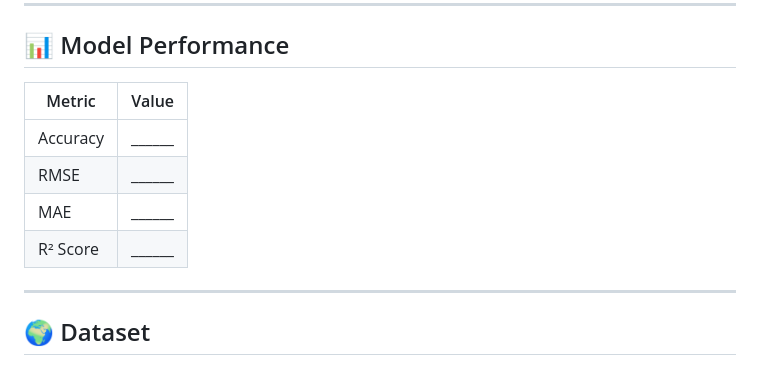
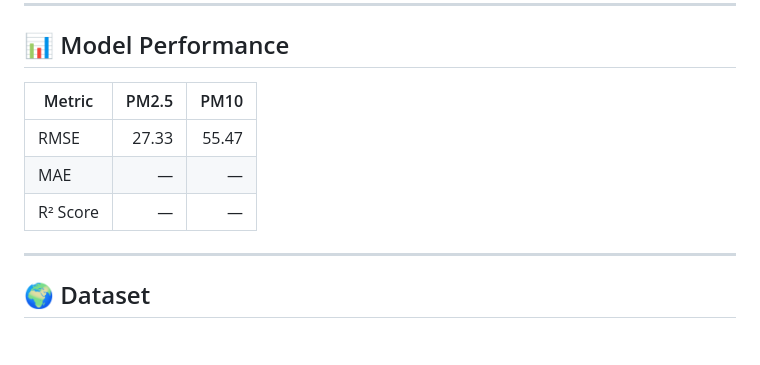
Before and after one commit to jayendra08/AeroMind, a Markdown page: README.md, the part around the change. Drawn GitHub-style; blank space fills up the shorter version.

```diff
--- a/README.md
+++ b/README.md
@@ -183,12 +183,11 @@ API_KEY=
 
 ## 📊 Model Performance
 
-| Metric | Value |
-|---------|------:|
-| Accuracy | ______ |
-| RMSE | ______ |
-| MAE | ______ |
-| R² Score | ______ |
+| Metric | PM2.5 | PM10 |
+|---------|------:|------:|
+| RMSE | 27.33 | 55.47 |
+| MAE | — | — |
+| R² Score | — | — |
 
 ---
 
```
